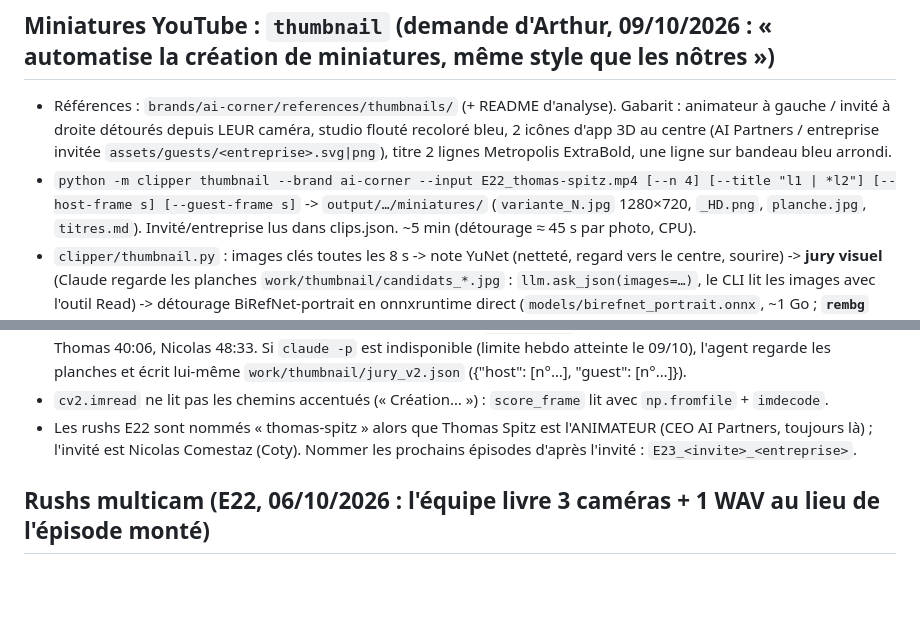
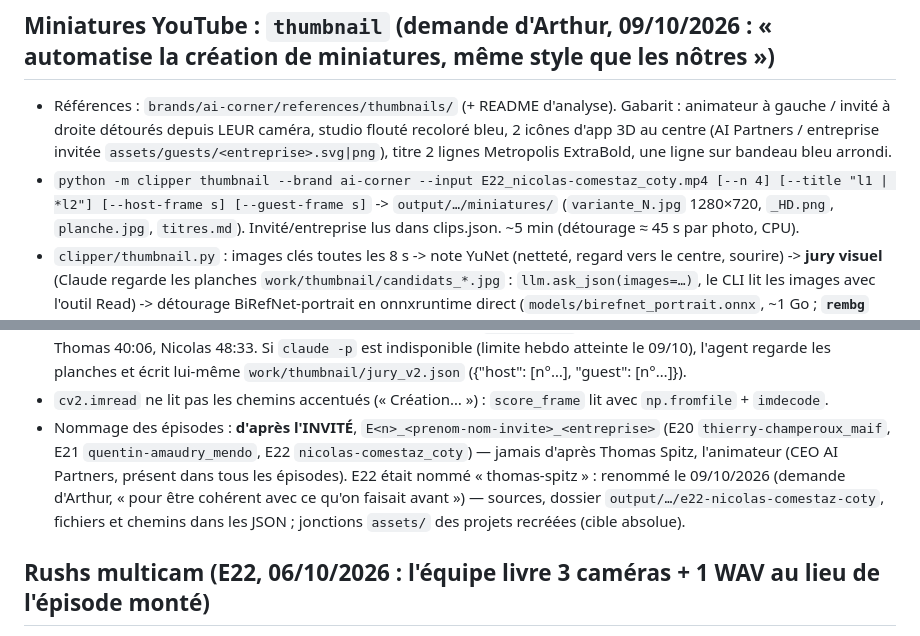
Before and after one commit to arthurw31/podcast-clipper, a Markdown page: CLAUDE.md, 2 parts joined by grey strips. Drawn GitHub-style; blank space fills up the shorter version.

```diff
--- a/CLAUDE.md
+++ b/CLAUDE.md
@@ -120,7 +120,7 @@ exporter `PYTHONIOENCODING=utf-8` avant tout `print` contenant des accents ou de
 - Références : `brands/ai-corner/references/thumbnails/` (+ README d'analyse). Gabarit : animateur à gauche / invité à
   droite détourés depuis LEUR caméra, studio flouté recoloré bleu, 2 icônes d'app 3D au centre (AI Partners / entreprise
   invitée `assets/guests/<entreprise>.svg|png`), titre 2 lignes Metropolis ExtraBold, une ligne sur bandeau bleu arrondi.
-- `python -m clipper thumbnail --brand ai-corner --input E22_thomas-spitz.mp4 [--n 4] [--title "l1 | *l2"]
+- `python -m clipper thumbnail --brand ai-corner --input E22_nicolas-comestaz_coty.mp4 [--n 4] [--title "l1 | *l2"]
   [--host-frame s] [--guest-frame s]` -> `output/…/miniatures/` (`variante_N.jpg` 1280×720, `_HD.png`, `planche.jpg`,
   `titres.md`). Invité/entreprise lus dans clips.json. ~5 min (détourage ≈ 45 s par photo, CPU).
 - `clipper/thumbnail.py` : images clés toutes les 8 s -> note YuNet (netteté, regard vers le centre, sourire) ->
@@ -156,8 +156,11 @@ exporter `PYTHONIOENCODING=utf-8` avant tout `print` contenant des accents ou de
   E22 : Thomas 40:06, Nicolas 48:33. Si `claude -p` est indisponible (limite hebdo atteinte le 09/10), l'agent regarde
   les planches et écrit lui-même `work/thumbnail/jury_v2.json` ({"host": [n°…], "guest": [n°…]}).
 - `cv2.imread` ne lit pas les chemins accentués (« Création… ») : `score_frame` lit avec `np.fromfile` + `imdecode`.
-- Les rushs E22 sont nommés « thomas-spitz » alors que Thomas Spitz est l'ANIMATEUR (CEO AI Partners, toujours là) ;
-  l'invité est Nicolas Comestaz (Coty). Nommer les prochains épisodes d'après l'invité : `E23_<invite>_<entreprise>`.
+- Nommage des épisodes : **d'après l'INVITÉ**, `E<n>_<prenom-nom-invite>_<entreprise>` (E20 `thierry-champeroux_maif`,
+  E21 `quentin-amaudry_mendo`, E22 `nicolas-comestaz_coty`) — jamais d'après Thomas Spitz, l'animateur (CEO AI
+  Partners, présent dans tous les épisodes). E22 était nommé « thomas-spitz » : renommé le 09/10/2026 (demande
+  d'Arthur, « pour être cohérent avec ce qu'on faisait avant ») — sources, dossier `output/…/e22-nicolas-comestaz-coty`,
+  fichiers et chemins dans les JSON ; jonctions `assets/` des projets recréées (cible absolue).
 
 ## Rushs multicam (E22, 06/10/2026 : l'équipe livre 3 caméras + 1 WAV au lieu de l'épisode monté)
 
```
Also changed, not shown: docs/BONNES_PRATIQUES.md (+2 -2 lines), docs/REPRISE.md (+6 -6 lines).
